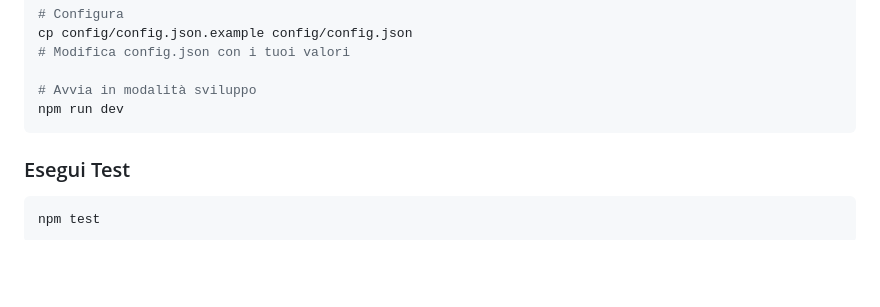
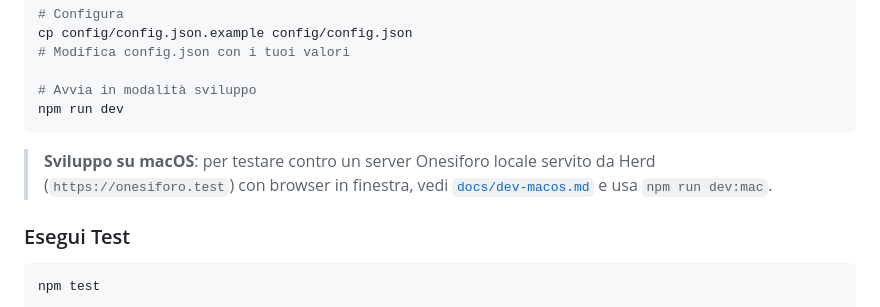
Before and after one commit to onesiphorus-team/OnesiBox, a Markdown page: README.md, the part around the change. Drawn GitHub-style; blank space fills up the shorter version.

Commit message:
docs: link to macOS dev guide from README

````diff
--- a/README.md
+++ b/README.md
@@ -47,6 +47,8 @@ cp config/config.json.example config/config.json
 # Avvia in modalità sviluppo
 npm run dev
 ```
+
+> **Sviluppo su macOS**: per testare contro un server Onesiforo locale servito da Herd (`https://onesiforo.test`) con browser in finestra, vedi [`docs/dev-macos.md`](docs/dev-macos.md) e usa `npm run dev:mac`.
 
 ### Esegui Test
 
````
